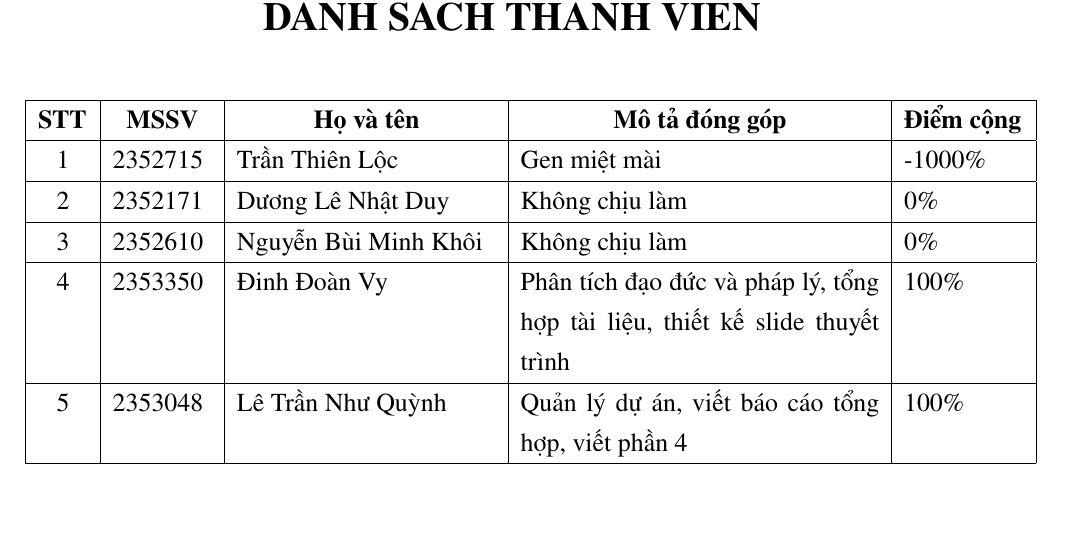
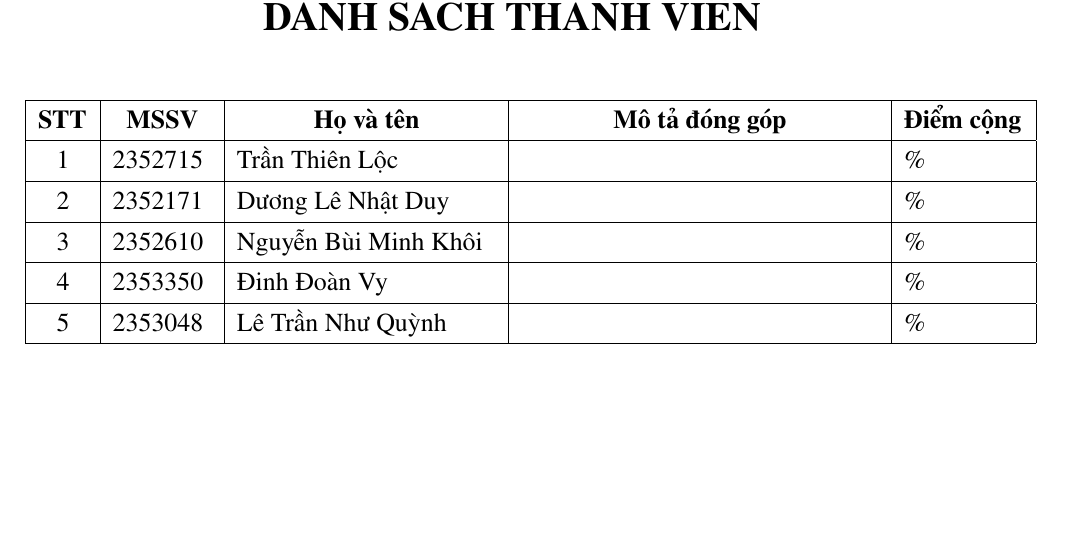
Before and after one commit to dvydinh/algorithmic-circuit-breaker, a LaTeX document (report/main.tex): part of page 2 of 36 before the commit and part of page 2 of 28 after it, cut so that both start at the same text. Compiled offline with pdfLaTeX.

Commit message:
docs: finalize main.tex formatting

```diff
--- a/report/main.tex
+++ b/report/main.tex
@@ -107,15 +107,15 @@ GIẢI PHÁP CƠ CHẾ NGẮT MẠCH THUẬT TOÁN \\
 \hline
    \bf STT & \bf \centering MSSV  & \bf  \centering Họ và tên &  \bf \centering  Mô tả đóng góp & \bf Điểm cộng\\
     \hline
-   \centering 1 & 2352715   &  Trần Thiên Lộc & Gen miệt mài & -1000\% \\
+   \centering 1 & 2352715   &  Trần Thiên Lộc &  & \% \\
     \hline
-   \centering 2 & 2352171  & Dương Lê Nhật Duy  & Không chịu làm & 0\% \\
+   \centering 2 & 2352171  & Dương Lê Nhật Duy  &  & \% \\
     \hline
-   \centering 3 & 2352610 & Nguyễn Bùi Minh Khôi & Không chịu làm & 0\%\\
+   \centering 3 & 2352610 & Nguyễn Bùi Minh Khôi &  & \%\\
     \hline
-  \centering  4 & 2353350 & Đinh Đoàn Vy & Phân tích đạo đức và pháp lý, tổng hợp tài liệu, thiết kế slide thuyết trình & 100\% \\
+  \centering  4 & 2353350 & Đinh Đoàn Vy &  & \% \\
     \hline
-  \centering  5 & 2353048  & Lê Trần Như Quỳnh & Quản lý dự án, viết báo cáo tổng hợp, viết phần 4 & 100\% \\
+  \centering  5 & 2353048  & Lê Trần Như Quỳnh &  & \% \\
     \hline
 \end{tabular}
 \end{center}
```
Also changed, not shown: doc/2107.10939v1.pdf (added), doc/2406.01611v1.pdf (added), report/main.tex (8 more changed lines), 1 other file.
